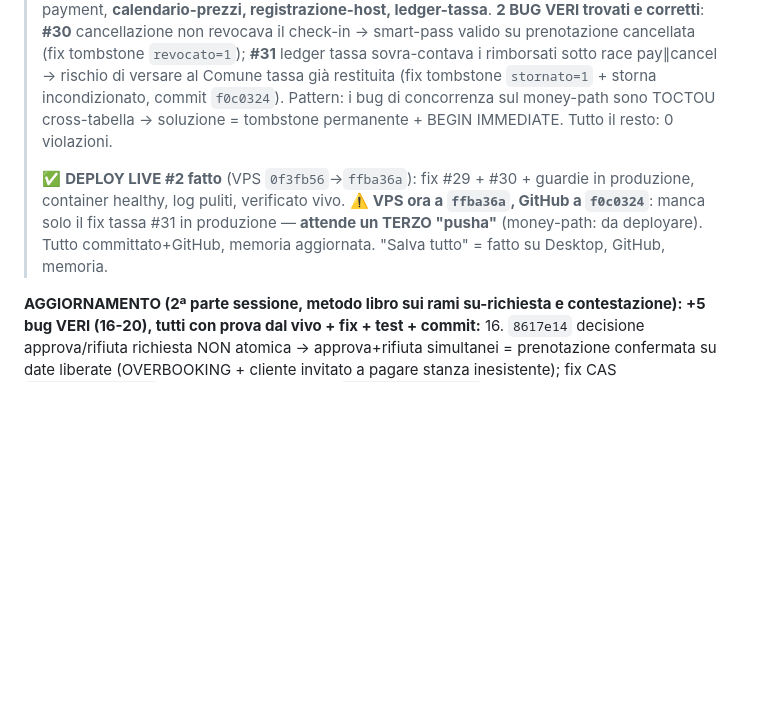
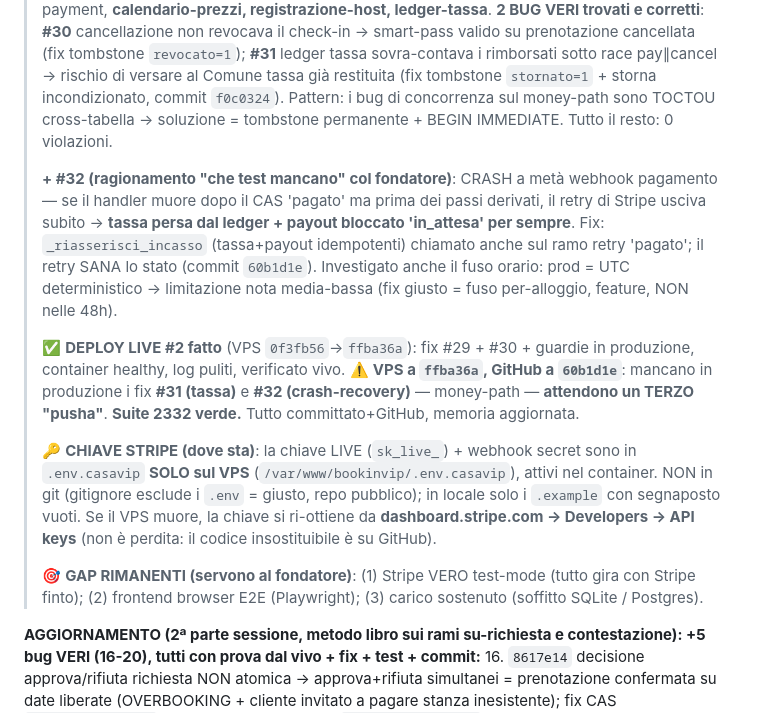
Before and after one commit to edilmax/Core_Auto, a Markdown page: RIPRENDI_QUI.md, the part around the change. Rendered like a GitHub page; blank space fills up the shorter version.

Commit message:
docs: checkpoint completo - bug #32 crash-recovery, chiave Stripe (VPS), gap rimanenti, punto ripresa chat nuova
Co-Authored-By: Claude Fable 5 <noreply@anthropic.com>

```diff
--- a/RIPRENDI_QUI.md
+++ b/RIPRENDI_QUI.md
@@ -16,10 +16,26 @@
 > Pattern: i bug di concorrenza sul money-path sono TOCTOU cross-tabella → soluzione = tombstone
 > permanente + BEGIN IMMEDIATE. Tutto il resto: 0 violazioni.
 >
+> **+ #32 (ragionamento "che test mancano" col fondatore)**: CRASH a metà webhook pagamento — se il
+> handler muore dopo il CAS 'pagato' ma prima dei passi derivati, il retry di Stripe usciva subito →
+> **tassa persa dal ledger + payout bloccato 'in_attesa' per sempre**. Fix: `_riasserisci_incasso`
+> (tassa+payout idempotenti) chiamato anche sul ramo retry 'pagato'; il retry SANA lo stato (commit
+> `60b1d1e`). Investigato anche il fuso orario: prod = UTC deterministico → limitazione nota
+> media-bassa (fix giusto = fuso per-alloggio, feature, NON nelle 48h).
+>
 > ✅ **DEPLOY LIVE #2 fatto** (VPS `0f3fb56`→`ffba36a`): fix #29 + #30 + guardie in produzione,
-> container healthy, log puliti, verificato vivo. ⚠️ **VPS ora a `ffba36a`, GitHub a `f0c0324`**:
-> manca solo il fix tassa #31 in produzione — **attende un TERZO "pusha"** (money-path: da deployare).
-> Tutto committato+GitHub, memoria aggiornata. "Salva tutto" = fatto su Desktop, GitHub, memoria.
+> container healthy, log puliti, verificato vivo. ⚠️ **VPS a `ffba36a`, GitHub a `60b1d1e`**: mancano
+> in produzione i fix **#31 (tassa)** e **#32 (crash-recovery)** — money-path — **attendono un
+> TERZO "pusha"**. **Suite 2332 verde.** Tutto committato+GitHub, memoria aggiornata.
+>
+> 🔑 **CHIAVE STRIPE (dove sta)**: la chiave LIVE (`sk_live_`) + webhook secret sono in `.env.casavip`
+> **SOLO sul VPS** (`/var/www/bookinvip/.env.casavip`), attivi nel container. NON in git (gitignore
+> esclude i `.env` = giusto, repo pubblico); in locale solo i `.example` con segnaposto vuoti. Se il
+> VPS muore, la chiave si ri-ottiene da **dashboard.stripe.com → Developers → API keys** (non è
+> perdita: il codice insostituibile è su GitHub).
+>
+> 🎯 **GAP RIMANENTI (servono al fondatore)**: (1) Stripe VERO test-mode (tutto gira con Stripe finto);
+> (2) frontend browser E2E (Playwright); (3) carico sostenuto (soffitto SQLite / Postgres).
 
 **AGGIORNAMENTO (2ª parte sessione, metodo libro sui rami su-richiesta e contestazione): +5 bug VERI
 (16-20), tutti con prova dal vivo + fix + test + commit:**
```
